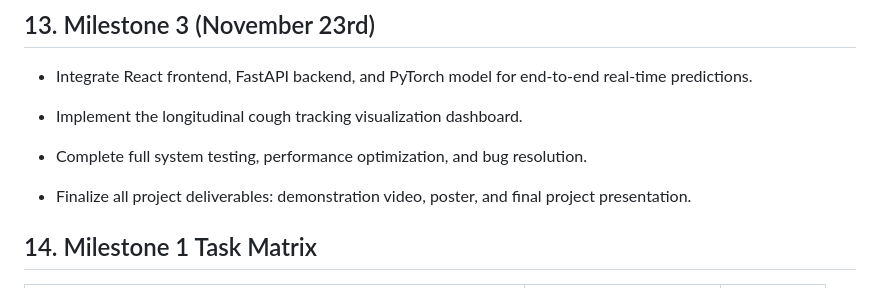
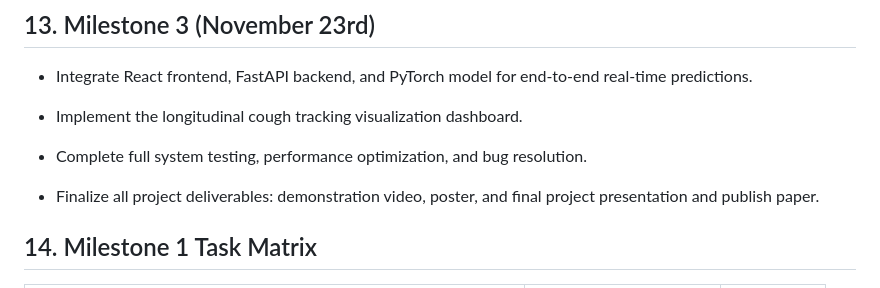
Before and after one commit to loafthecomputerphile/Senior_Design, a Markdown page: project_plan.md, the part around the change. GitHub-like rendering.

Commit message:
MD file updates
project plan modified
added meeting notes. will clean later

```diff
--- a/project_plan.md
+++ b/project_plan.md
@@ -128,7 +128,7 @@
 * Complete full system testing, performance optimization, and bug resolution.
 
 
-* Finalize all project deliverables: demonstration video, poster, and final project presentation.
+* Finalize all project deliverables: demonstration video, poster, and final project presentation and publish paper.
 
 
 
```
Also changed, not shown: meeting_notes.md (added, +33 -0 lines).
